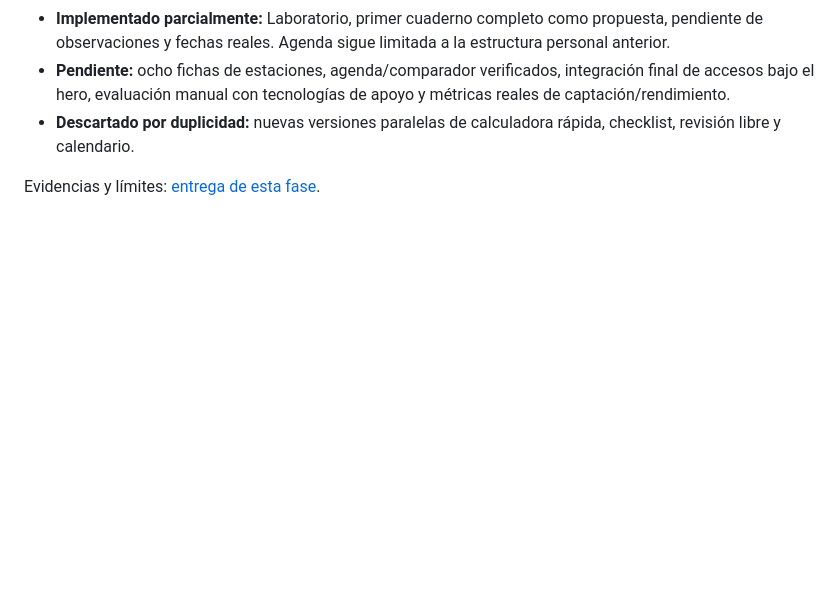
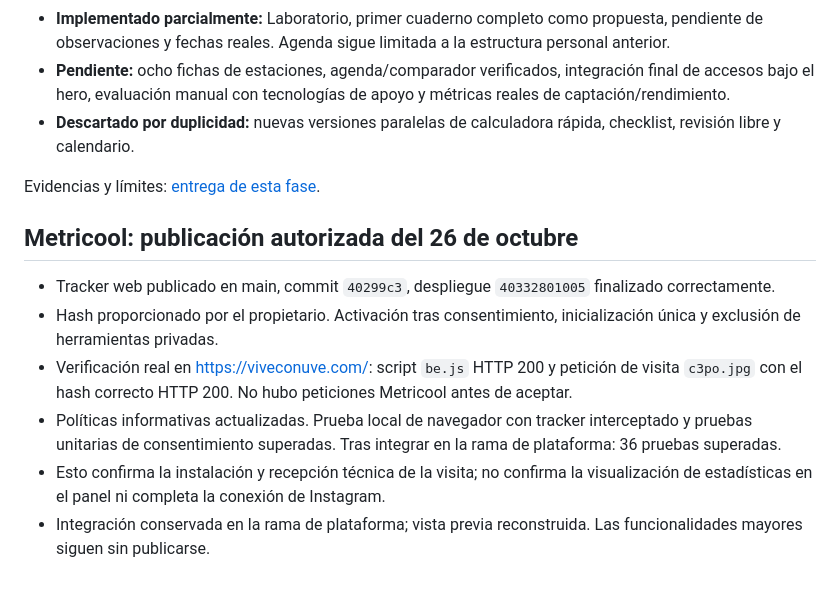
Before and after one commit to Wenceseb/viveconuve-pages, a Markdown page: docs/hoja-de-ruta-consolidada-2026-10-26.md, the part around the change. GitHub-like rendering; blank space fills up the shorter version.

Commit message:
Record verified Metricool production deployment

```diff
--- a/docs/hoja-de-ruta-consolidada-2026-10-26.md
+++ b/docs/hoja-de-ruta-consolidada-2026-10-26.md
@@ -63,3 +63,12 @@ No se marcará como terminada una función por tener solo una pantalla o un enla
 - **Descartado por duplicidad:** nuevas versiones paralelas de calculadora rápida, checklist, revisión libre y calendario.
 
 Evidencias y límites: [entrega de esta fase](entrega-plataforma-2026-10-26.md).
+
+## Metricool: publicación autorizada del 26 de octubre
+
+- Tracker web publicado en main, commit `40299c3`, despliegue `40332801005` finalizado correctamente.
+- Hash proporcionado por el propietario. Activación tras consentimiento, inicialización única y exclusión de herramientas privadas.
+- Verificación real en https://viveconuve.com/: script `be.js` HTTP 200 y petición de visita `c3po.jpg` con el hash correcto HTTP 200. No hubo peticiones Metricool antes de aceptar.
+- Políticas informativas actualizadas. Prueba local de navegador con tracker interceptado y pruebas unitarias de consentimiento superadas. Tras integrar en la rama de plataforma: 36 pruebas superadas.
+- Esto confirma la instalación y recepción técnica de la visita; no confirma la visualización de estadísticas en el panel ni completa la conexión de Instagram.
+- Integración conservada en la rama de plataforma; vista previa reconstruida. Las funcionalidades mayores siguen sin publicarse.
```
